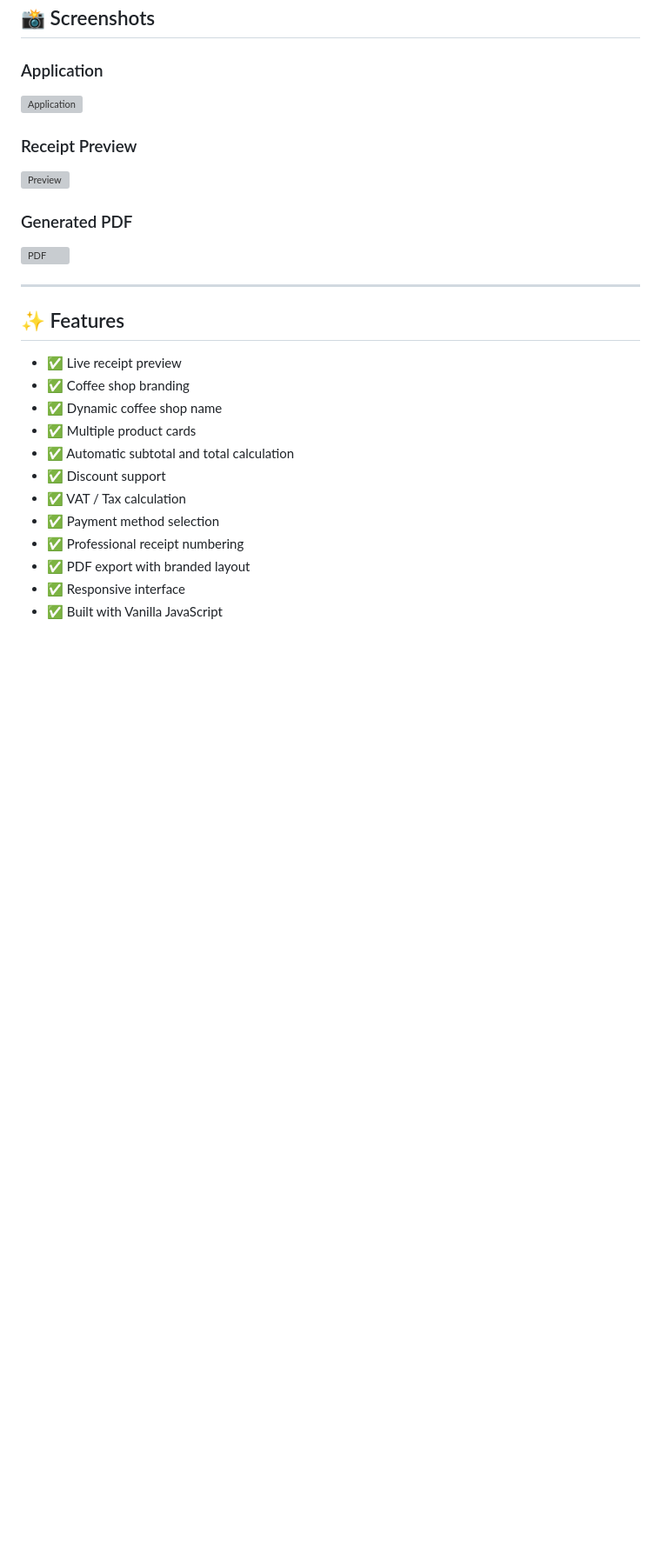
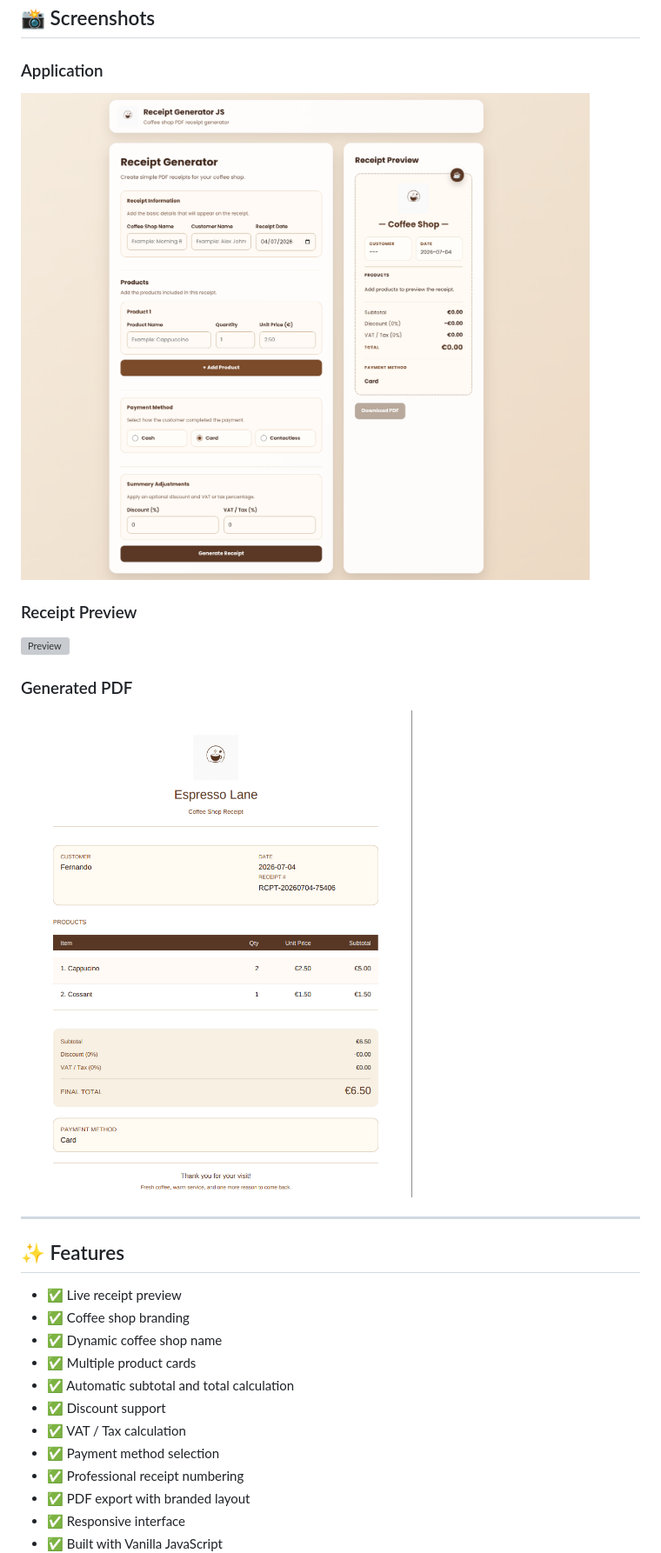
Before and after one commit to fernandoferreira20/receipt-generator-js, a Markdown page: README.md, the part around one of its changes. Shown at 87% size. GitHub-like rendering; pictures changed too: assets/images/app-preview.png (added), assets/images/pdf.png (added); blank space fills up the shorter version; grey boxes are pictures that could not be loaded.

Commit message:
Add project screenshots to README

```diff
--- a/README.md
+++ b/README.md
@@ -44,7 +44,7 @@ A modern web application built with Vanilla JavaScript that allows coffee shops
 
 ### Application
 
-![Application](docs/screenshots/application.png)
+![Application](assets/images/app-preview.png)
 
 ### Receipt Preview
 
@@ -52,7 +52,7 @@ A modern web application built with Vanilla JavaScript that allows coffee shops
 
 ### Generated PDF
 
-![PDF](docs/screenshots/pdf.png)
+![PDF](assets/images/pdf.png)
 
 ---
 
```
Also changed, not shown: other parts of README.md (+1 -1 lines), assets/images/preview.png (added).
